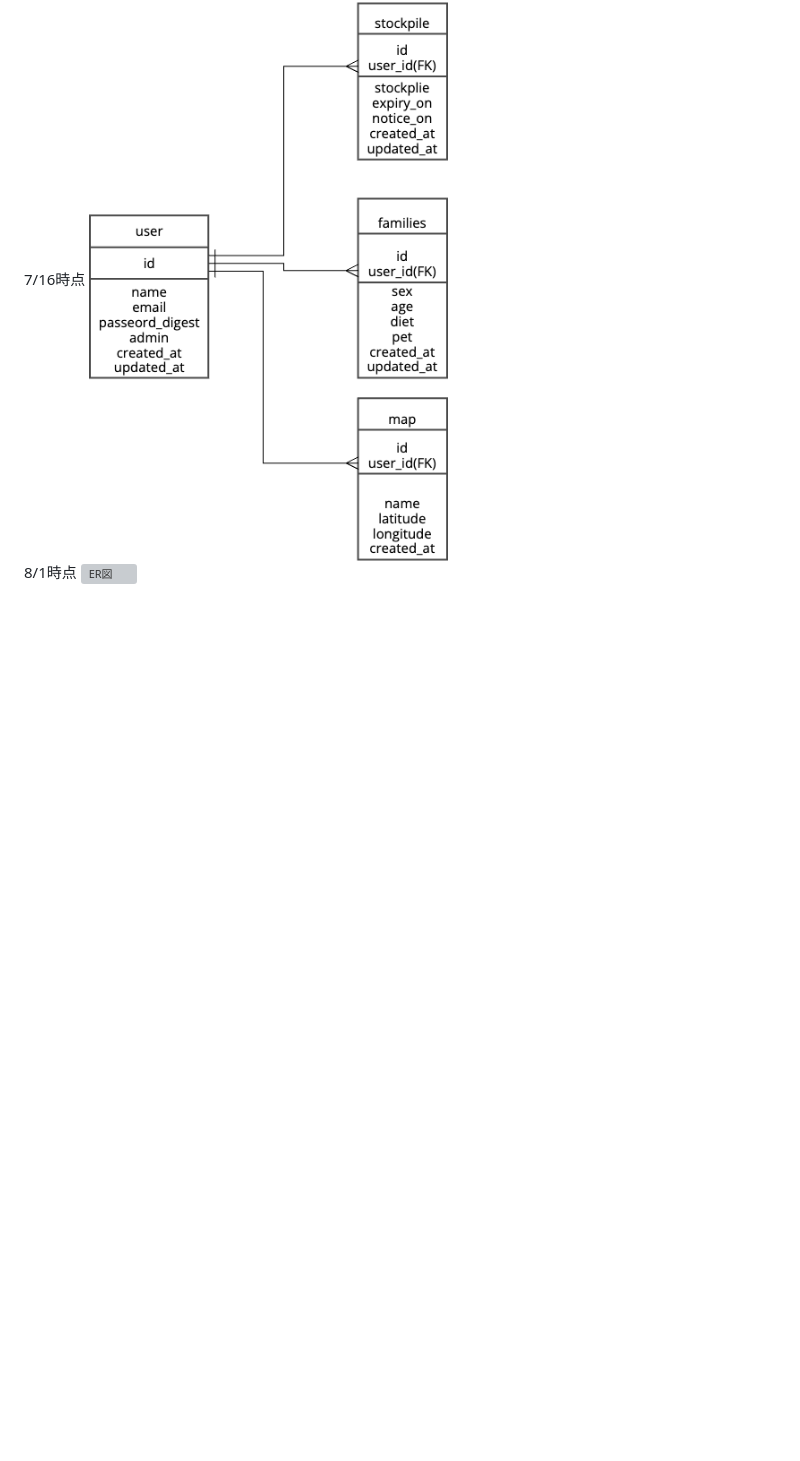
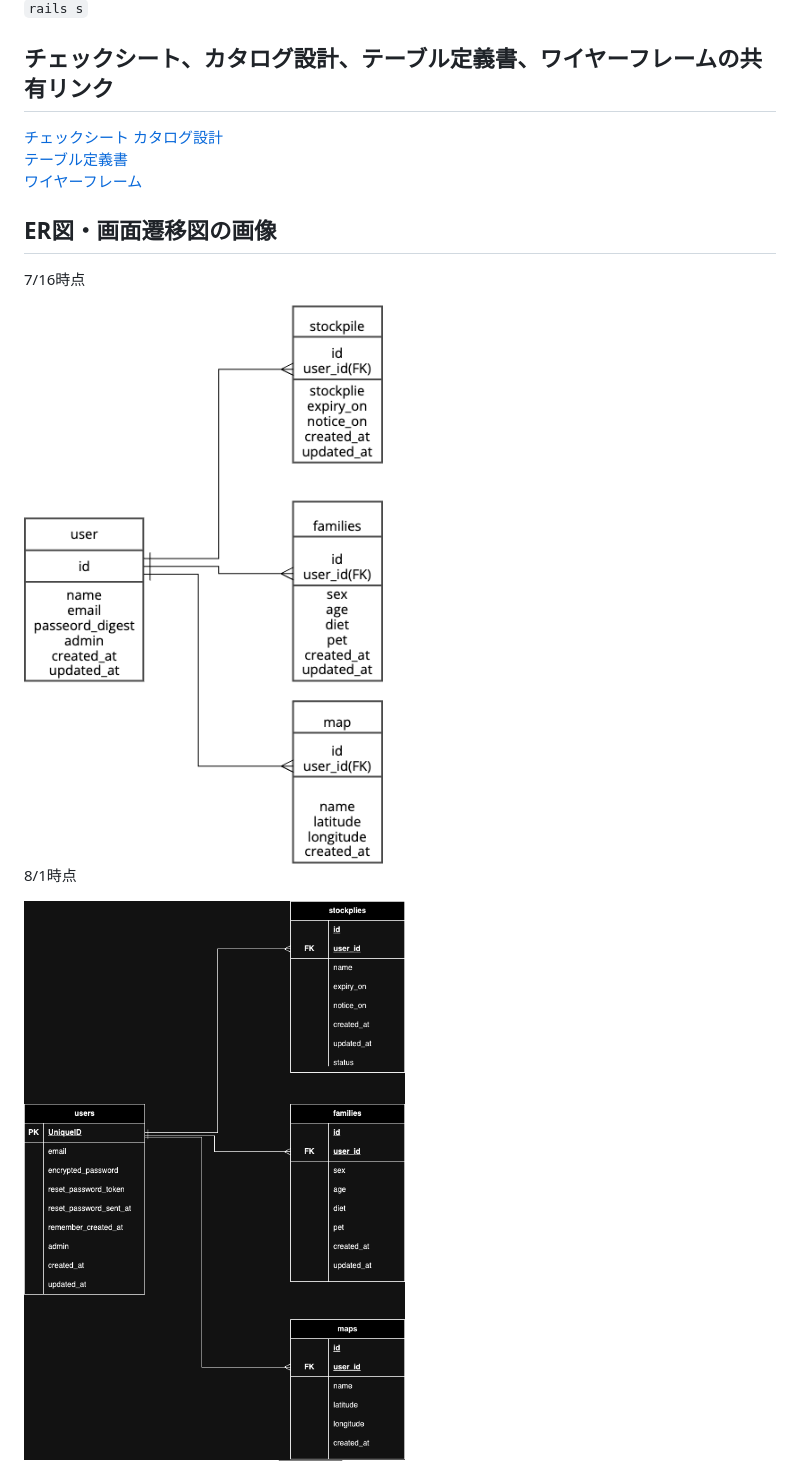
Before and after one commit to ogura820/guadiant, a Markdown page: README.md, the part around the change. Drawn GitHub-style; pictures changed too: erver2.png (added); blank space fills up the shorter version; grey boxes are pictures that could not be loaded.

Commit message:
Fix_ER図

```diff
--- a/README.md
+++ b/README.md
@@ -29,7 +29,9 @@
 
 ##  ER図・画面遷移図の画像
   7/16時点
+
   ![ER図](./ER.png)
   8/1時点
-  ![ER図](./ERver2.png)
+
+  ![ER図](./erver2.png)
   ![画面遷移図](./view.png)
```
Also changed, not shown: ERver2.drawio.png (deleted).
